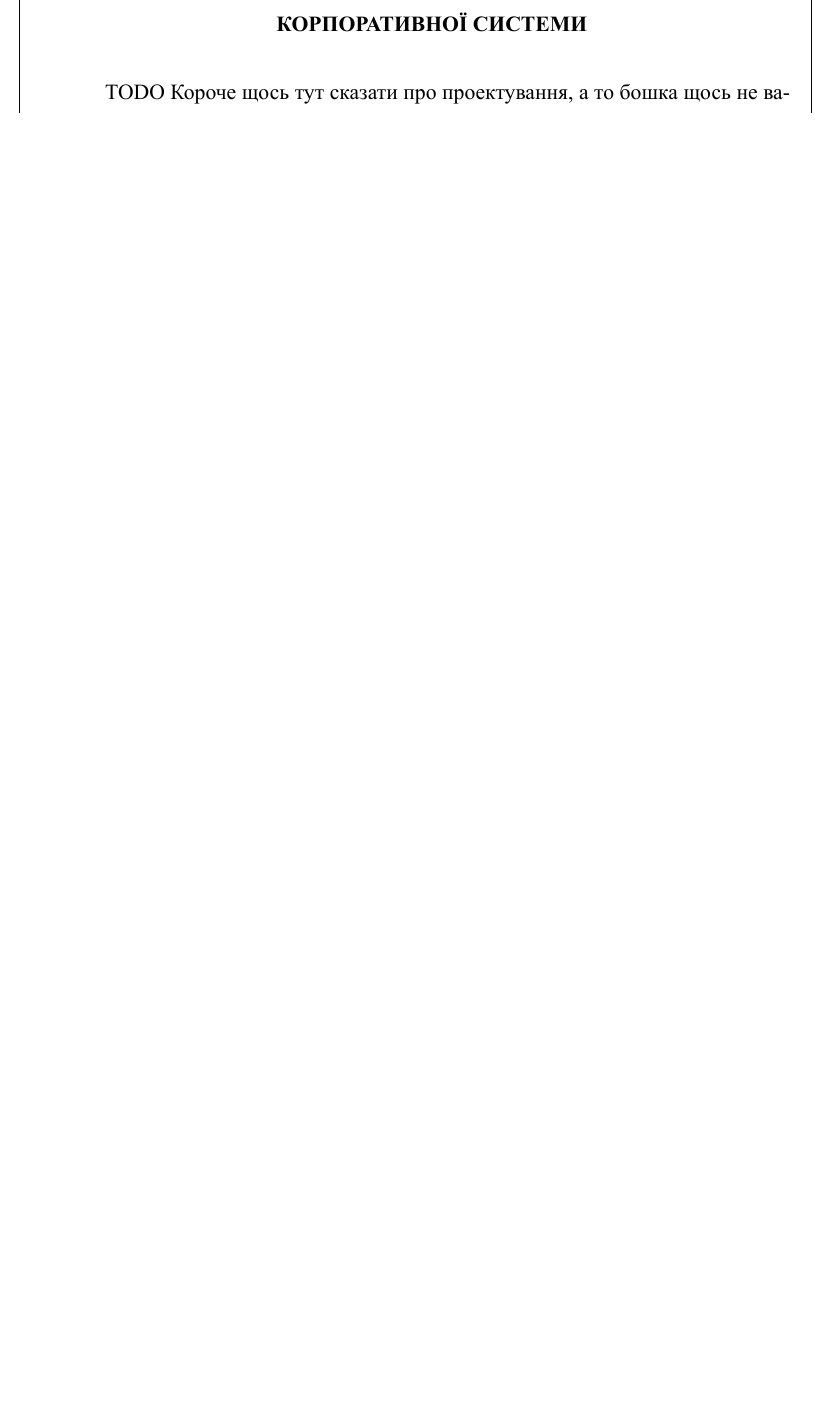
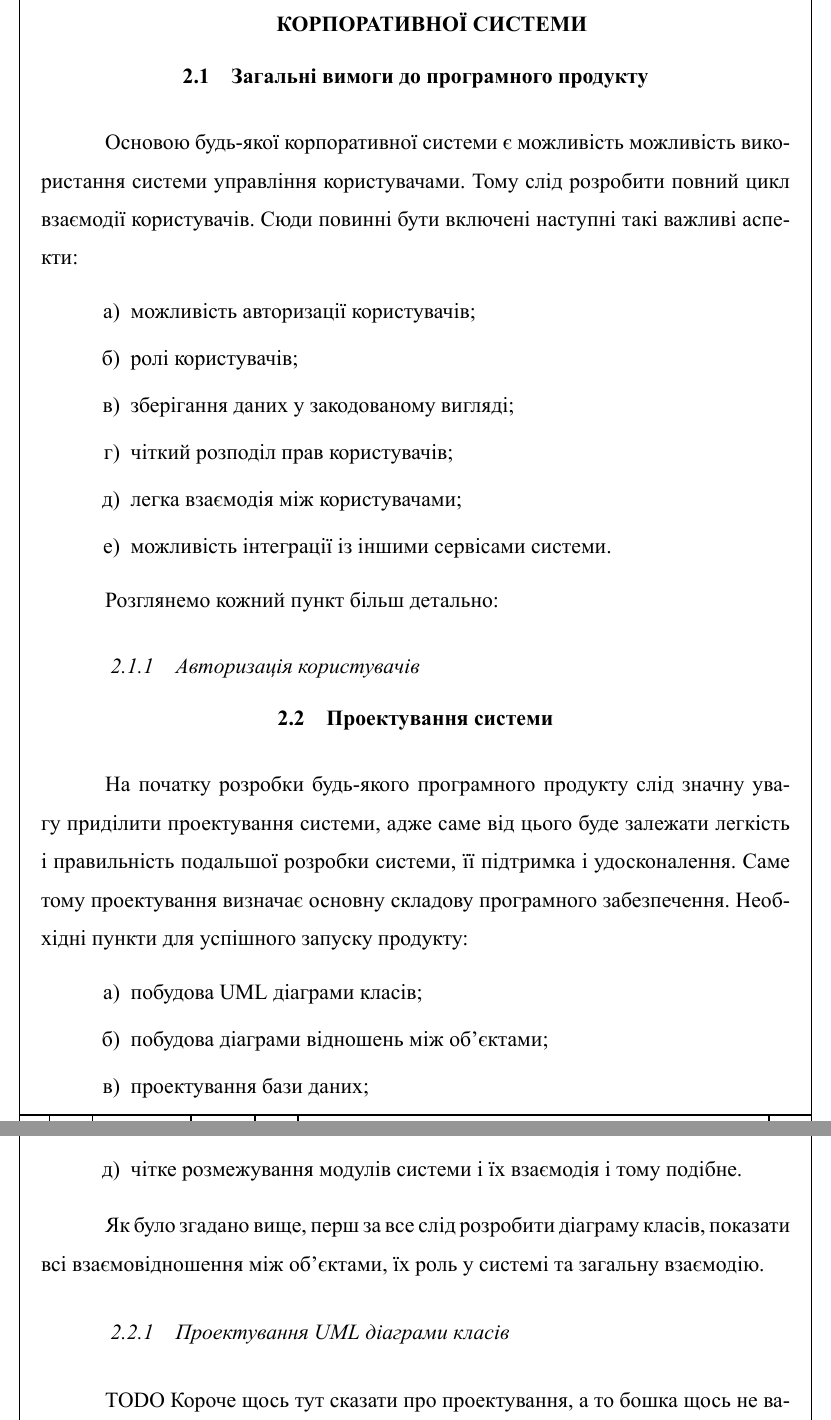
Before and after one commit to sbojchuk/ccms, a LaTeX thesis (diploma_text/document.tex, which reads diploma_text/section2.tex): part of page 24 of 29 before the commit and two parts of pages 24 and 25 of 31 after it, the two joined at a grey line, cut so that both start at the same text, the shorter picture padded with empty space. The pictures show the PDF file diploma_text/document.pdf that the author committed with the source.

Commit message:
Added some text to 2nd part about architecture

```diff
--- a/diploma_text/section2.tex
+++ b/diploma_text/section2.tex
@@ -1,4 +1,38 @@
 \section{АЛГОРИТМІЧНЕ ЗАБЕЗПЕЧЕННЯ ПРОЦЕСУ СТВОРЕННЯ КОРПОРАТИВНОЇ СИСТЕМИ}
+
+\subsection{Загальні вимоги до програмного продукту}
+Основою будь-якої корпоративної системи є можливість можливість використання системи управління користувачами.
+Тому слід розробити повний цикл взаємодії користувачів. Сюди повинні бути включені наступні такі важливі аспекти:
+\begin{enumerate}
+	\item можливість авторизації користувачів;
+	\item ролі користувачів;
+	\item зберігання даних у закодованому вигляді;
+	\item чіткий розподіл прав користувачів;
+	\item легка взаємодія між користувачами;
+	\item можливість інтеграції із іншими сервісами системи.
+\end{enumerate}
+
+\par Тому слід розглянути кожний пункт більш детально.
+
+\subsubsection{Авторизація користувачів}
+Кожний працівник (він же користувач системи) повинний мати безперебійний доступ до свого профілю в будь-який час.
+
+
+\subsection{Проектування системи}
+На початку розробки будь-якого програмного продукту слід значну увагу приділити проектування системи, адже саме від цього буде залежати легкість і правильність подальшої розробки системи, її підтримка і удосконалення.
+Саме тому проектування визначає основну складову програмного забезпечення.
+Необхідні пункти для успішного запуску  продукту:
+\begin{enumerate}
+	\item побудова UML діаграми класів;
+	\item побудова діаграми відношень між об'єктами;
+	\item проектування бази даних;
+	\item створення макетів майбутнього інтерфейсу;
+	\item чітке розмежування модулів системи і їх взаємодія і тому подібне.
+\end{enumerate}
+
+\par Як було згадано вище, перш за все слід розробити діаграму класів, показати всі взаємовідношення між об'єктами, їх роль у системі та загальну взаємодію.
+\subsubsection{Проектування UML діаграми класів}
+
 
 TODO
 Короче щось тут сказати про проектування, а то бошка щось не варить)))
```
Also changed, not shown: diploma_text/section1.tex (+4 -4 lines), diploma_text/document.pdf, diploma_text/section2.tex (9 more changed lines).
